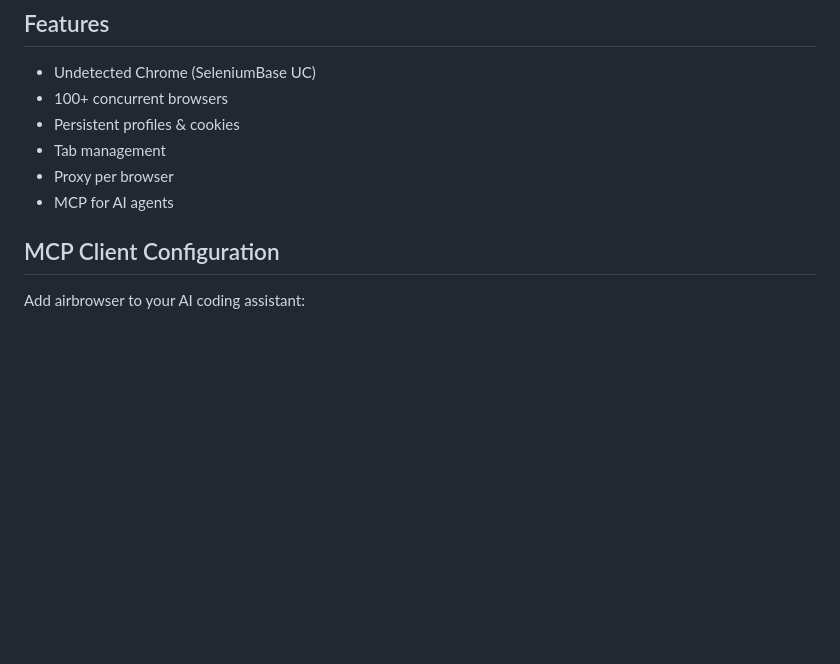
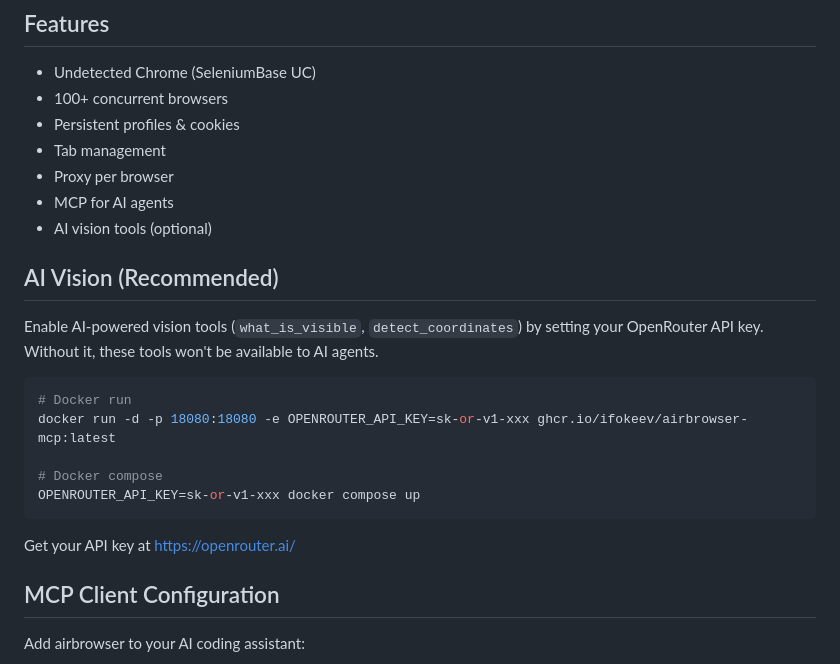
Before and after one commit to ifokeev/airbrowser-mcp, a Markdown page: README.md, the part around the change. GitHub-like rendering; blank space fills up the shorter version.

Commit message:
docs: add OPENROUTER_API_KEY and API_BASE_URL documentation

````diff
--- a/README.md
+++ b/README.md
@@ -58,6 +58,21 @@ Open **http://localhost:18080** - all services available:
 - Tab management
 - Proxy per browser
 - MCP for AI agents
+- AI vision tools (optional)
+
+## AI Vision (Recommended)
+
+Enable AI-powered vision tools (`what_is_visible`, `detect_coordinates`) by setting your OpenRouter API key. Without it, these tools won't be available to AI agents.
+
+```bash
+# Docker run
+docker run -d -p 18080:18080 -e OPENROUTER_API_KEY=sk-or-v1-xxx ghcr.io/ifokeev/airbrowser-mcp:latest
+
+# Docker compose
+OPENROUTER_API_KEY=sk-or-v1-xxx docker compose up
+```
+
+Get your API key at https://openrouter.ai/
 
 ## MCP Client Configuration
 
````
Also changed, not shown: docs/ENV_VARIABLES.md (+12 -0 lines).
